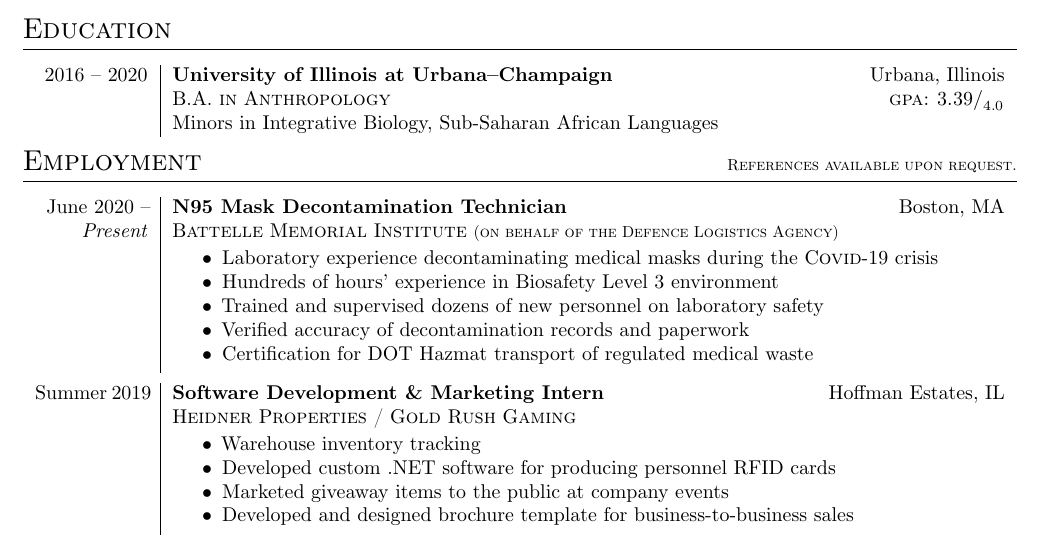
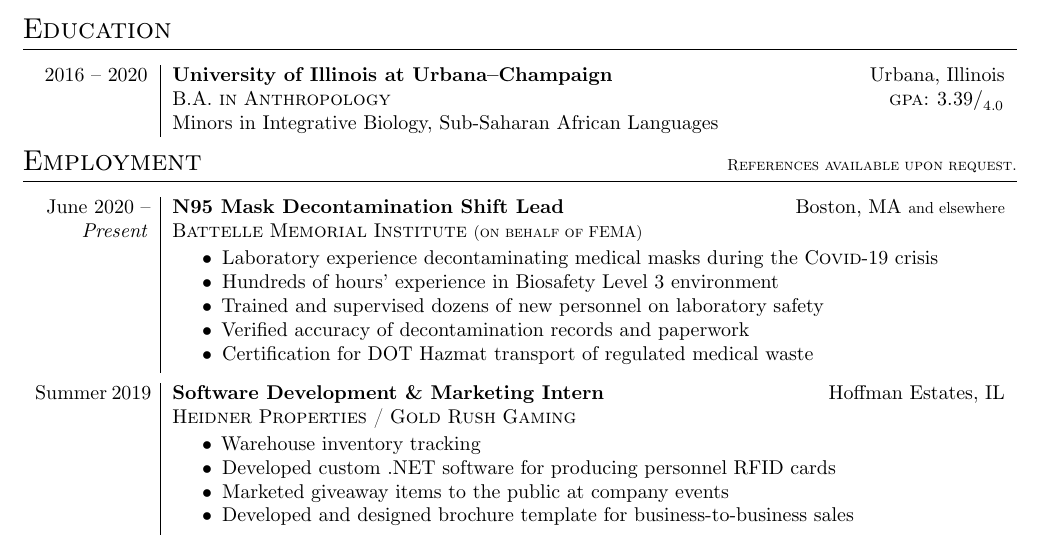
Before and after one commit to CombustibleLemon/resume, a LaTeX CV (cv.tex, which reads cvdata.tex): part of the page, cut so that both start at the same text. Compiled offline with XeLaTeX.

Commit message:
updated battelle info

```diff
--- a/cvdata.tex
+++ b/cvdata.tex
@@ -39,9 +39,9 @@
 \secitemexperience
 	{June~2020}
 	{}
-	{N95 Mask Decontamination Technician}
-	{Battelle Memorial Institute {\scshape\footnotesize (on behalf of the Defence Logistics Agency)}}
-	{Boston,~MA}
+	{N95 Mask Decontamination Shift Lead}
+	{Battelle Memorial Institute {\scshape\footnotesize (on behalf of FEMA)}}
+	{Boston,~MA \footnotesize and elsewhere}
 	{
 		\begin{itemize}
 			\vspace{-2mm}
```
